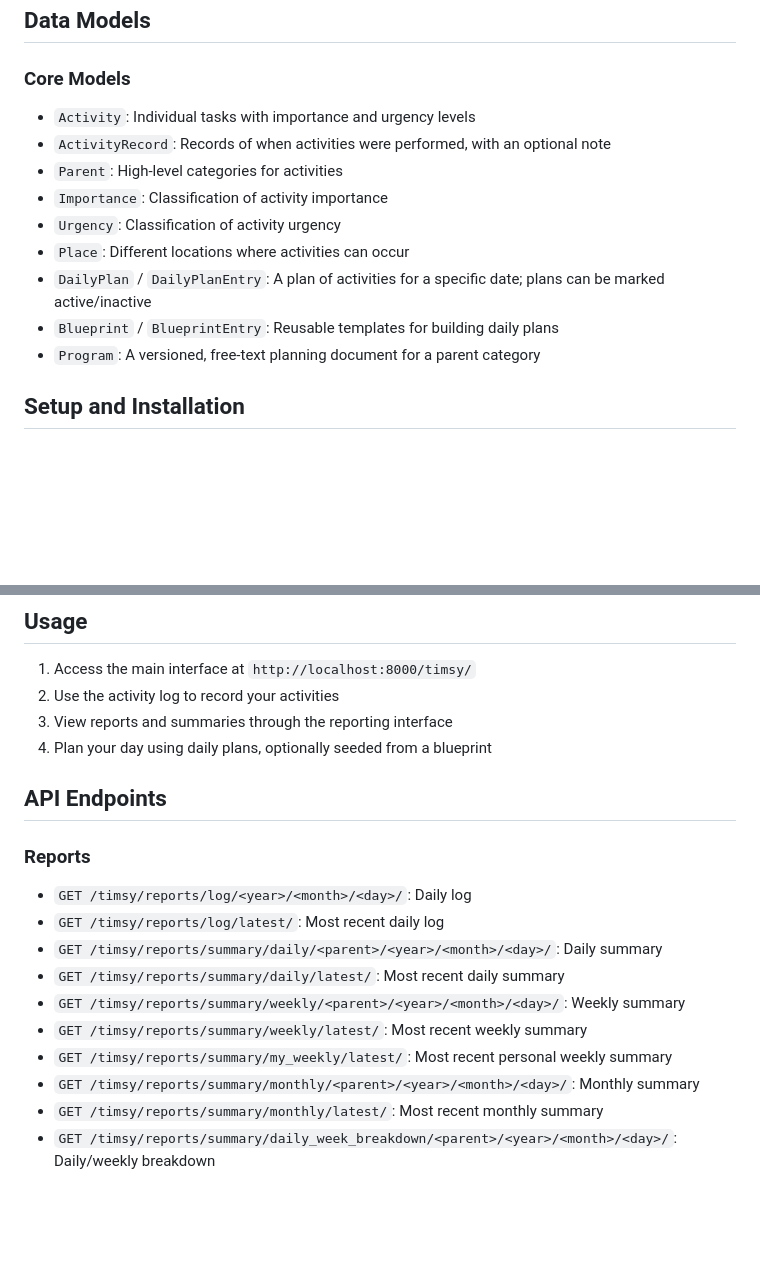
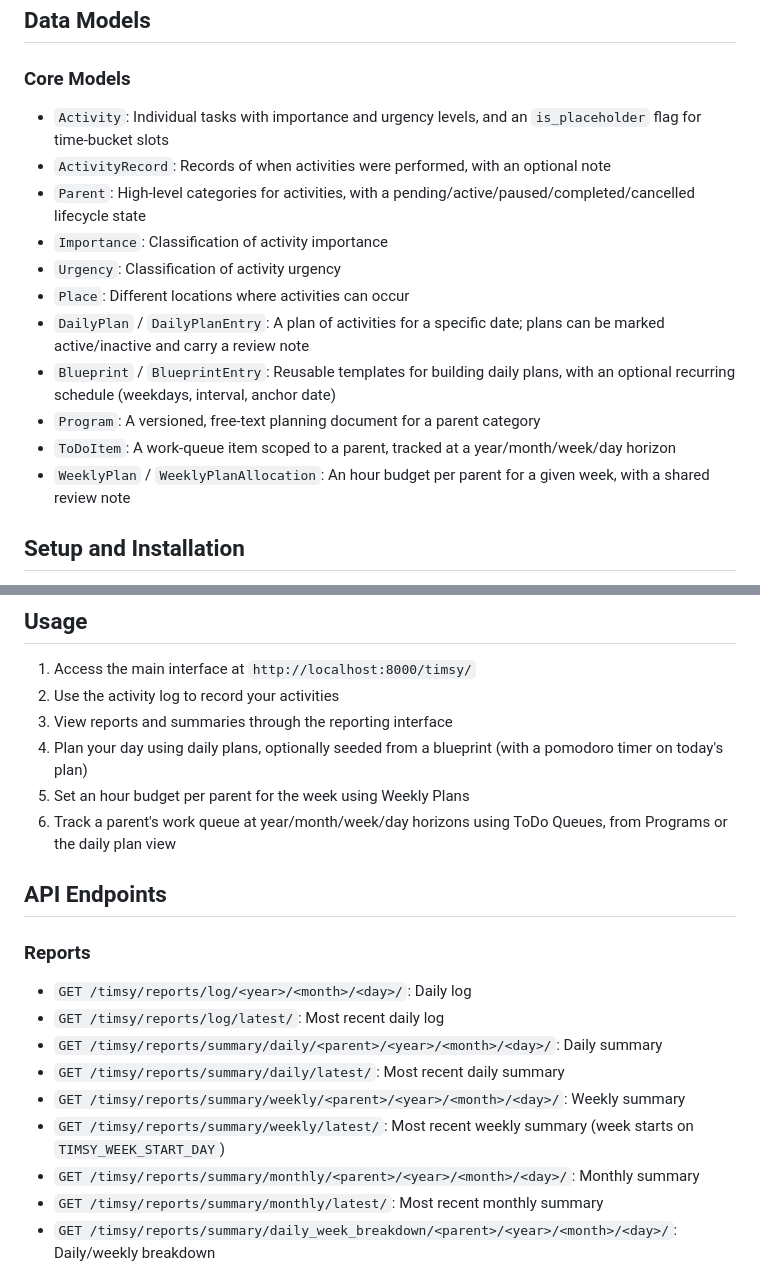
Before and after one commit to valambrian/timsy, a Markdown page: README.md, 2 parts joined by grey strips. GitHub-like rendering; blank space fills up the shorter version.

```diff
--- a/README.md
+++ b/README.md
@@ -39,15 +42,17 @@ timsy/                    # Repo root
 ## Data Models
 
 ### Core Models
-- `Activity`: Individual tasks with importance and urgency levels
+- `Activity`: Individual tasks with importance and urgency levels, and an `is_placeholder` flag for time-bucket slots
 - `ActivityRecord`: Records of when activities were performed, with an optional note
-- `Parent`: High-level categories for activities
+- `Parent`: High-level categories for activities, with a pending/active/paused/completed/cancelled lifecycle state
 - `Importance`: Classification of activity importance
 - `Urgency`: Classification of activity urgency
 - `Place`: Different locations where activities can occur
-- `DailyPlan` / `DailyPlanEntry`: A plan of activities for a specific date; plans can be marked active/inactive
-- `Blueprint` / `BlueprintEntry`: Reusable templates for building daily plans
+- `DailyPlan` / `DailyPlanEntry`: A plan of activities for a specific date; plans can be marked active/inactive and carry a review note
+- `Blueprint` / `BlueprintEntry`: Reusable templates for building daily plans, with an optional recurring schedule (weekdays, interval, anchor date)
 - `Program`: A versioned, free-text planning document for a parent category
+- `ToDoItem`: A work-queue item scoped to a parent, tracked at a year/month/week/day horizon
+- `WeeklyPlan` / `WeeklyPlanAllocation`: An hour budget per parent for a given week, with a shared review note
 
 ## Setup and Installation
 
@@ -76,7 +81,9 @@ timsy/                    # Repo root
 1. Access the main interface at `http://localhost:8000/timsy/`
 2. Use the activity log to record your activities
 3. View reports and summaries through the reporting interface
-4. Plan your day using daily plans, optionally seeded from a blueprint
+4. Plan your day using daily plans, optionally seeded from a blueprint (with a pomodoro timer on today's plan)
+5. Set an hour budget per parent for the week using Weekly Plans
+6. Track a parent's work queue at year/month/week/day horizons using ToDo Queues, from Programs or the daily plan view
 
 ## API Endpoints
 
@@ -86,8 +93,7 @@ timsy/                    # Repo root
 - `GET /timsy/reports/summary/daily/<parent>/<year>/<month>/<day>/`: Daily summary
 - `GET /timsy/reports/summary/daily/latest/`: Most recent daily summary
 - `GET /timsy/reports/summary/weekly/<parent>/<year>/<month>/<day>/`: Weekly summary
-- `GET /timsy/reports/summary/weekly/latest/`: Most recent weekly summary
-- `GET /timsy/reports/summary/my_weekly/latest/`: Most recent personal weekly summary
+- `GET /timsy/reports/summary/weekly/latest/`: Most recent weekly summary (week starts on `TIMSY_WEEK_START_DAY`)
 - `GET /timsy/reports/summary/monthly/<parent>/<year>/<month>/<day>/`: Monthly summary
 - `GET /timsy/reports/summary/monthly/latest/`: Most recent monthly summary
 - `GET /timsy/reports/summary/daily_week_breakdown/<parent>/<year>/<month>/<day>/`: Daily/weekly breakdown
```
Also changed, not shown: other parts of README.md (+25 -8 lines).
